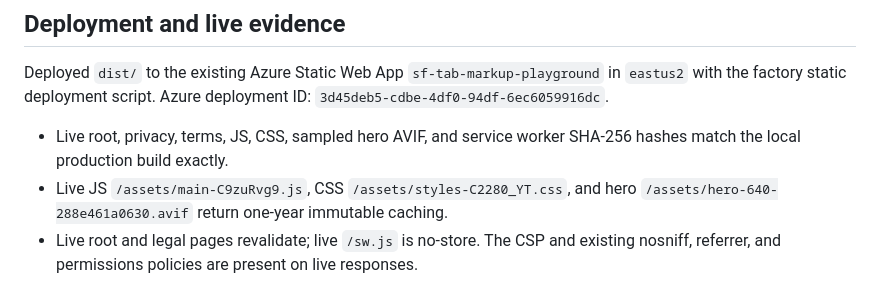
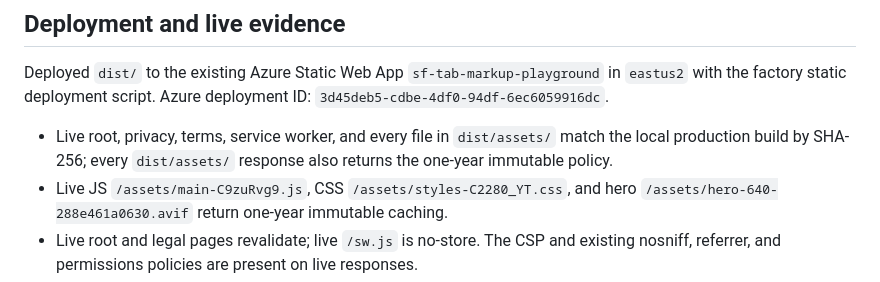
Before and after one commit to B-Divyesh/sf-tab-markup-playground, a Markdown page: .factory/handoff.md, the part around the change. Drawn GitHub-style.

Commit message:
docs: record full live asset verification

```diff
--- a/.factory/handoff.md
+++ b/.factory/handoff.md
@@ -91,8 +91,9 @@ Deployed `dist/` to the existing Azure Static Web App
 `sf-tab-markup-playground` in `eastus2` with the factory static deployment
 script. Azure deployment ID: `3d45deb5-cdbe-4df0-94df-6ec6059916dc`.
 
-- Live root, privacy, terms, JS, CSS, sampled hero AVIF, and service worker
-  SHA-256 hashes match the local production build exactly.
+- Live root, privacy, terms, service worker, and every file in `dist/assets/`
+  match the local production build by SHA-256; every `dist/assets/` response
+  also returns the one-year immutable policy.
 - Live JS `/assets/main-C9zuRvg9.js`, CSS
   `/assets/styles-C2280_YT.css`, and hero
   `/assets/hero-640-288e461a0630.avif` return one-year immutable caching.
```
